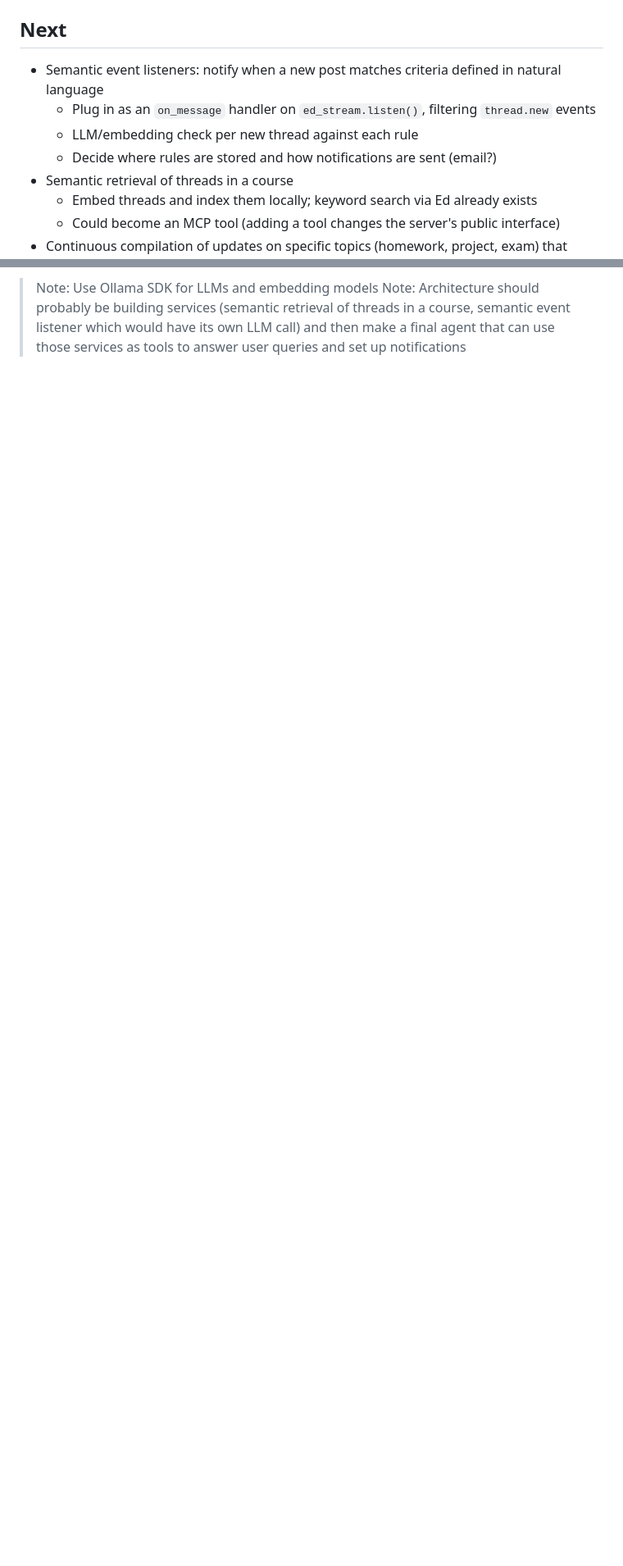
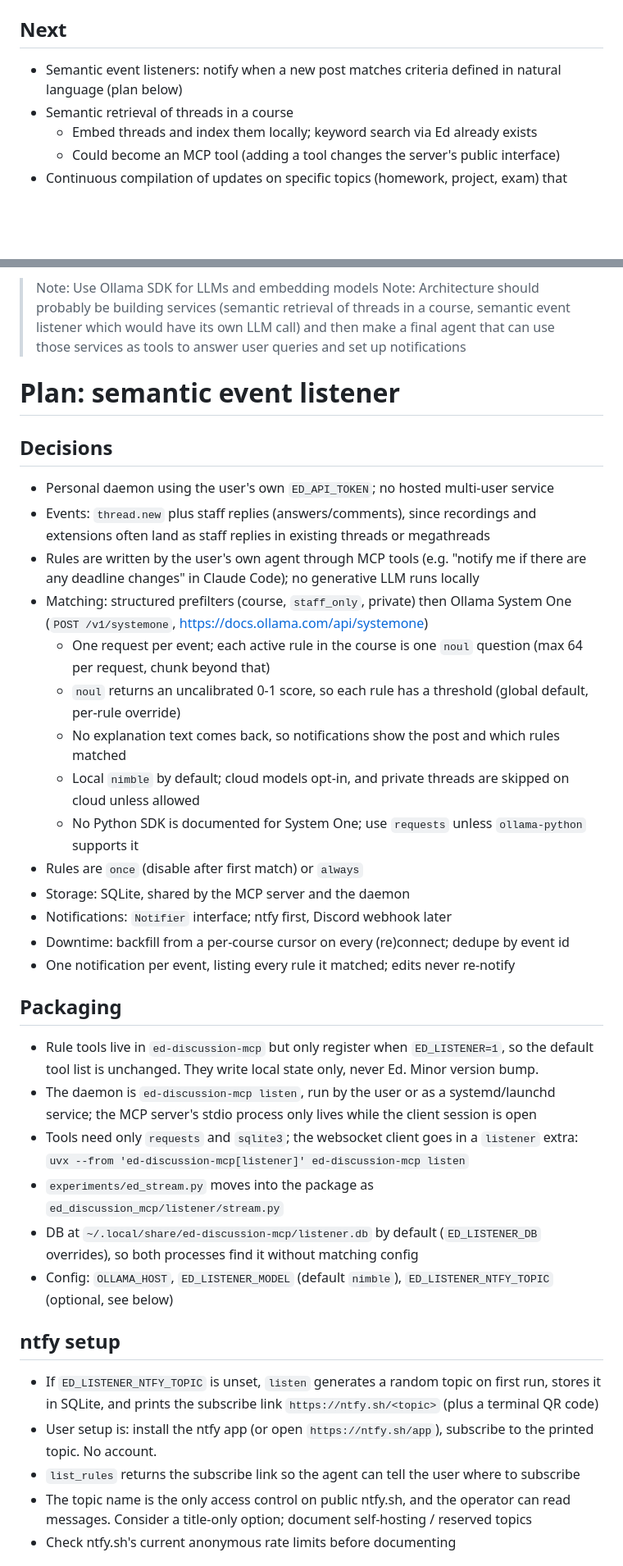
Before and after one commit to GalacticQuasar/ed-discussion-agent, a Markdown page: todo.md, 2 parts joined by grey strips. Shown at 82% size. GitHub-like rendering; blank space fills up the shorter version.

Commit message:
docs: plan semantic event listener in todo.md

```diff
--- a/todo.md
+++ b/todo.md
@@ -10,10 +10,7 @@
 - Real-time new post stream over Ed's websocket (prototype: `experiments/ed_stream.py`, `experiments/watch_posts.py`)
 
 ## Next
-- Semantic event listeners: notify when a new post matches criteria defined in natural language
-    - Plug in as an `on_message` handler on `ed_stream.listen()`, filtering `thread.new` events
-    - LLM/embedding check per new thread against each rule
-    - Decide where rules are stored and how notifications are sent (email?)
+- Semantic event listeners: notify when a new post matches criteria defined in natural language (plan below)
 - Semantic retrieval of threads in a course
     - Embed threads and index them locally; keyword search via Ed already exists
     - Could become an MCP tool (adding a tool changes the server's public interface)
@@ -26,3 +23,37 @@
 
 > Note: Use Ollama SDK for LLMs and embedding models
 > Note: Architecture should probably be building services (semantic retrieval of threads in a course, semantic event listener which would have its own LLM call) and then make a final agent that can use those services as tools to answer user queries and set up notifications
+
+# Plan: semantic event listener
+
+## Decisions
+- Personal daemon using the user's own `ED_API_TOKEN`; no hosted multi-user service
+- Events: `thread.new` plus staff replies (answers/comments), since recordings and extensions often land as staff replies in existing threads or megathreads
+- Rules are written by the user's own agent through MCP tools (e.g. "notify me if there are any deadline changes" in Claude Code); no generative LLM runs locally
+- Matching: structured prefilters (course, `staff_only`, private) then Ollama System One (`POST /v1/systemone`, https://docs.ollama.com/api/systemone)
+    - One request per event; each active rule in the course is one `noul` question (max 64 per request, chunk beyond that)
+    - `noul` returns an uncalibrated 0-1 score, so each rule has a threshold (global default, per-rule override)
+    - No explanation text comes back, so notifications show the post and which rules matched
+    - Local `nimble` by default; cloud models opt-in, and private threads are skipped on cloud unless allowed
+    - No Python SDK is documented for System One; use `requests` unless `ollama-python` supports it
+- Rules are `once` (disable after first match) or `always`
+- Storage: SQLite, shared by the MCP server and the daemon
+- Notifications: `Notifier` interface; ntfy first, Discord webhook later
+- Downtime: backfill from a per-course cursor on every (re)connect; dedupe by event id
+- One notification per event, listing every rule it matched; edits never re-notify
+
+## Packaging
+- Rule tools live in `ed-discussion-mcp` but only register when `ED_LISTENER=1`, so the default tool list is unchanged. They write local state only, never Ed. Minor version bump.
+- The daemon is `ed-discussion-mcp listen`, run by the user or as a systemd/launchd service; the MCP server's stdio process only lives while the client session is open
+- Tools need only `requests` and `sqlite3`; the websocket client goes in a `listener` extra: `uvx --from 'ed-discussion-mcp[listener]' ed-discussion-mcp listen`
+- `experiments/ed_stream.py` moves into the package as `ed_discussion_mcp/listener/stream.py`
+- DB at `~/.local/share/ed-discussion-mcp/listener.db` by default (`ED_LISTENER_DB` overrides), so both processes find it without matching config
+- Config: `OLLAMA_HOST`, `ED_LISTENER_MODEL` (default `nimble`), `ED_LISTENER_NTFY_TOPIC` (optional, see below)
+
+## ntfy setup
+- If `ED_LISTENER_NTFY_TOPIC` is unset, `listen` generates a random topic on first run, stores it in SQLite, and prints the subscribe link `https://ntfy.sh/<topic>` (plus a terminal QR code)
+- User setup is: install the ntfy app (or open `https://ntfy.sh/app`), subscribe to the printed topic. No account.
+- `list_rules` returns the subscribe link so the agent can tell the user where to subscribe
+- The topic name is the only access control on public ntfy.sh, and the operator can read messages. Consider a title-only option; document self-hosting / reserved topics
+- Check ntfy.sh's current anonymous rate limits before documenting
+
```
Also changed, not shown: other parts of todo.md (+42 -0 lines).
